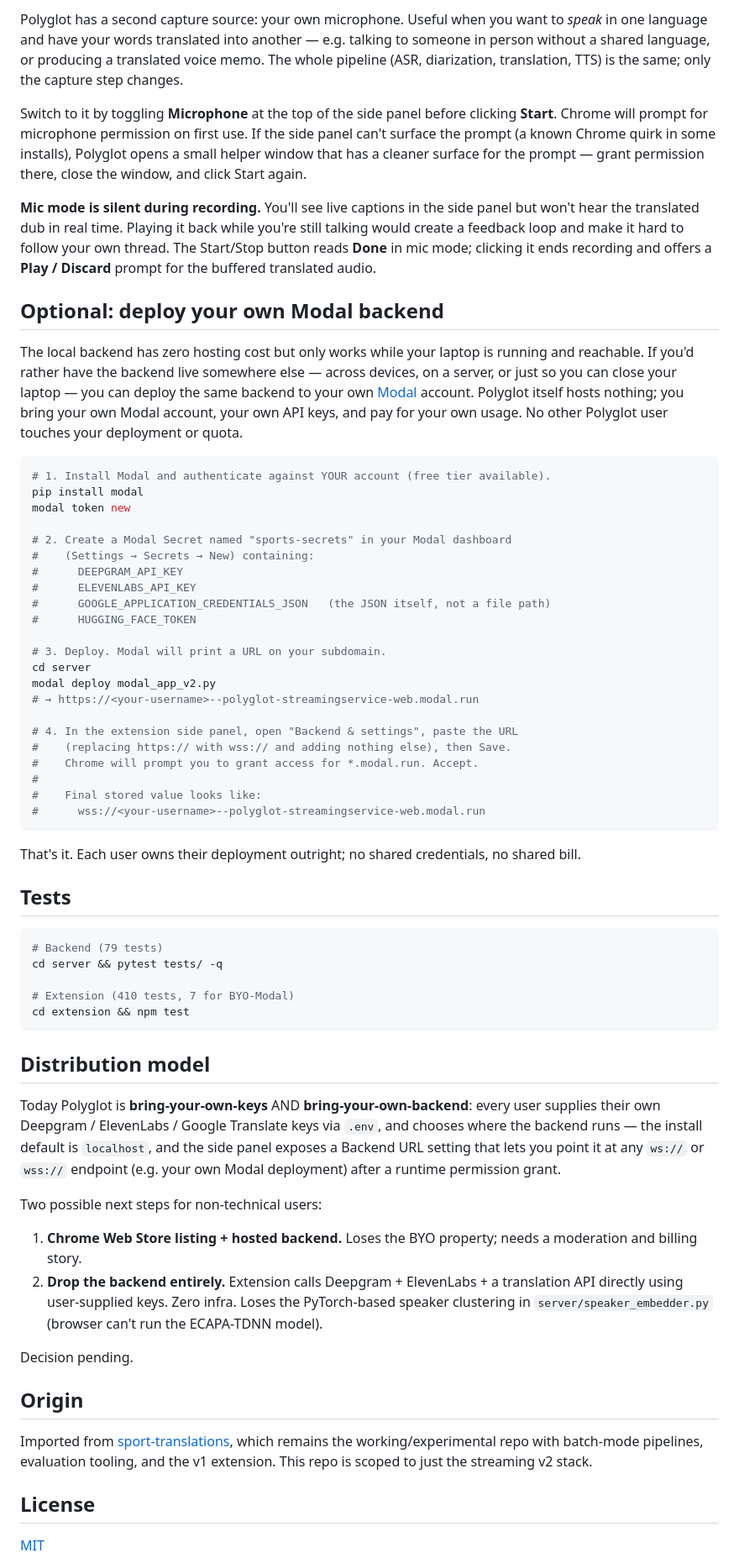
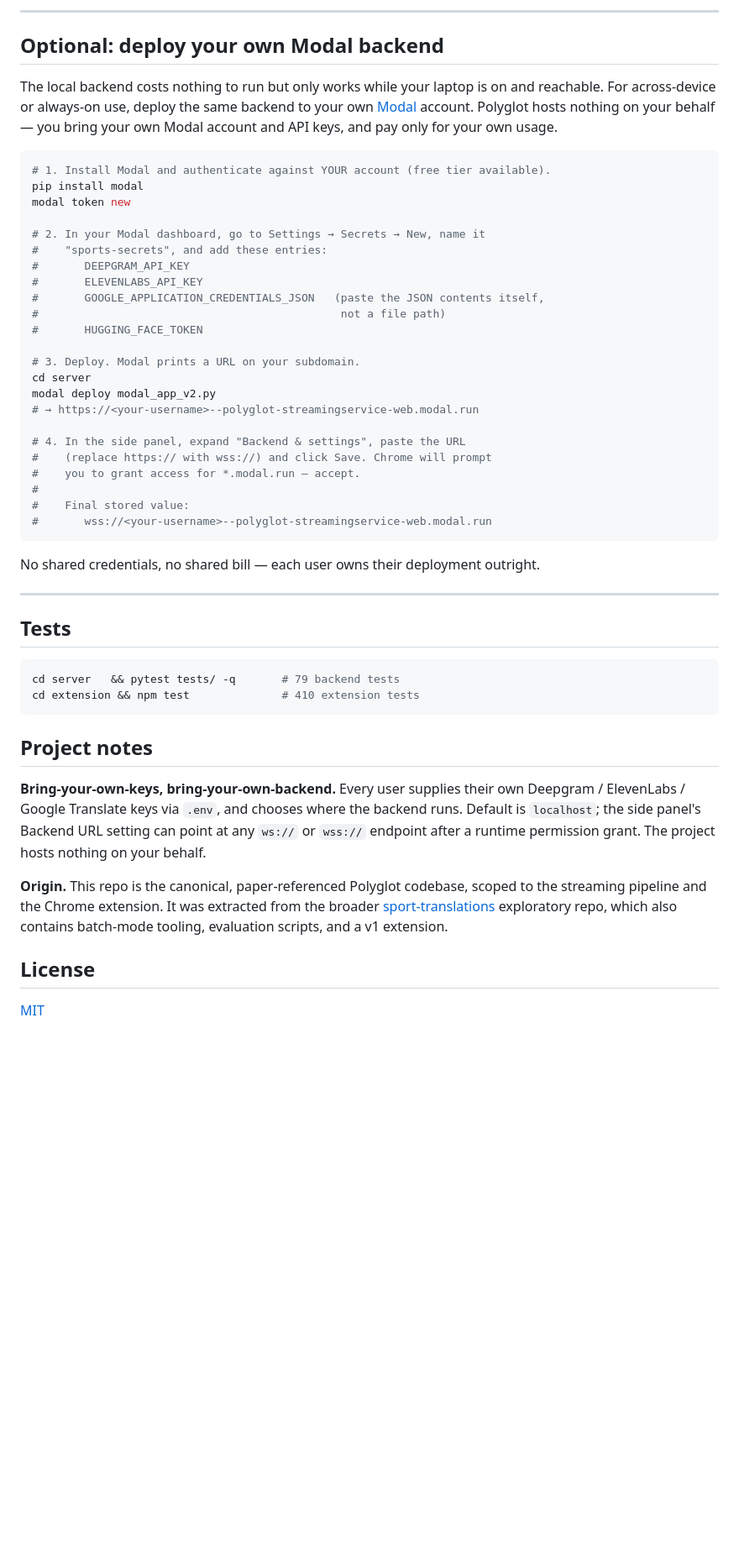
Before and after one commit to mollysandler/polyglot, a Markdown page: README.md, the part around one of its changes. Shown at 84% size. GitHub-like rendering; blank space fills up the shorter version.

````diff
--- a/README.md
+++ b/README.md
@@ -114,65 +147,52 @@ If you click Start at the exact live edge with nothing buffered, the captions pa
 
-Polyglot has a second capture source: your own microphone. Useful when you want to *speak* in one language and have your words translated into another — e.g. talking to someone in person without a shared language, or producing a translated voice memo. The whole pipeline (ASR, diarization, translation, TTS) is the same; only the capture step changes.
-
-Switch to it by toggling **Microphone** at the top of the side panel before clicking **Start**. Chrome will prompt for microphone permission on first use. If the side panel can't surface the prompt (a known Chrome quirk in some installs), Polyglot opens a small helper window that has a cleaner surface for the prompt — grant permission there, close the window, and click Start again.
-
-**Mic mode is silent during recording.** You'll see live captions in the side panel but won't hear the translated dub in real time. Playing it back while you're still talking would create a feedback loop and make it hard to follow your own thread. The Start/Stop button reads **Done** in mic mode; clicking it ends recording and offers a **Play / Discard** prompt for the buffered translated audio.
+---
 
 ## Optional: deploy your own Modal backend
 
-The local backend has zero hosting cost but only works while your laptop is running and reachable. If you'd rather have the backend live somewhere else — across devices, on a server, or just so you can close your laptop — you can deploy the same backend to your own [Modal](https://modal.com) account. Polyglot itself hosts nothing; you bring your own Modal account, your own API keys, and pay for your own usage. No other Polyglot user touches your deployment or quota.
+The local backend costs nothing to run but only works while your laptop is on and reachable. For across-device or always-on use, deploy the same backend to your own [Modal](https://modal.com) account. Polyglot hosts nothing on your behalf — you bring your own Modal account and API keys, and pay only for your own usage.
 
 ```bash
 # 1. Install Modal and authenticate against YOUR account (free tier available).
 pip install modal
 modal token new
 
-# 2. Create a Modal Secret named "sports-secrets" in your Modal dashboard
-#    (Settings → Secrets → New) containing:
-#      DEEPGRAM_API_KEY
-#      ELEVENLABS_API_KEY
-#      GOOGLE_APPLICATION_CREDENTIALS_JSON   (the JSON itself, not a file path)
-#      HUGGING_FACE_TOKEN
+# 2. In your Modal dashboard, go to Settings → Secrets → New, name it
+#    "sports-secrets", and add these entries:
+#       DEEPGRAM_API_KEY
+#       ELEVENLABS_API_KEY
+#       GOOGLE_APPLICATION_CREDENTIALS_JSON   (paste the JSON contents itself,
+#                                              not a file path)
+#       HUGGING_FACE_TOKEN
 
-# 3. Deploy. Modal will print a URL on your subdomain.
+# 3. Deploy. Modal prints a URL on your subdomain.
 cd server
 modal deploy modal_app_v2.py
 # → https://<your-username>--polyglot-streamingservice-web.modal.run
 
-# 4. In the extension side panel, open "Backend & settings", paste the URL
-#    (replacing https:// with wss:// and adding nothing else), then Save.
-#    Chrome will prompt you to grant access for *.modal.run. Accept.
+# 4. In the side panel, expand "Backend & settings", paste the URL
+#    (replace https:// with wss://) and click Save. Chrome will prompt
+#    you to grant access for *.modal.run — accept.
 #
-#    Final stored value looks like:
-#      wss://<your-username>--polyglot-streamingservice-web.modal.run
+#    Final stored value:
+#       wss://<your-username>--polyglot-streamingservice-web.modal.run
 ```
 
-That's it. Each user owns their deployment outright; no shared credentials, no shared bill.
+No shared credentials, no shared bill — each user owns their deployment outright.
+
+---
 
 ## Tests
 
 ```bash
-# Backend (79 tests)
-cd server && pytest tests/ -q
-
-# Extension (410 tests, 7 for BYO-Modal)
-cd extension && npm test
+cd server   && pytest tests/ -q       # 79 backend tests
+cd extension && npm test              # 410 extension tests
 ```
 
-## Distribution model
+## Project notes
 
-Today Polyglot is **bring-your-own-keys** AND **bring-your-own-backend**: every user supplies their own Deepgram / ElevenLabs / Google Translate keys via `.env`, and chooses where the backend runs — the install default is `localhost`, and the side panel exposes a Backend URL setting that lets you point it at any `ws://` or `wss://` endpoint (e.g. your own Modal deployment) after a runtime permission grant.
+**Bring-your-own-keys, bring-your-own-backend.** Every user supplies their own Deepgram / ElevenLabs / Google Translate keys via `.env`, and chooses where the backend runs. Default is `localhost`; the side panel's Backend URL setting can point at any `ws://` or `wss://` endpoint after a runtime permission grant. The project hosts nothing on your behalf.
 
-Two possible next steps for non-technical users:
-
-1. **Chrome Web Store listing + hosted backend.** Loses the BYO property; needs a moderation and billing story.
-2. **Drop the backend entirely.** Extension calls Deepgram + ElevenLabs + a translation API directly using user-supplied keys. Zero infra. Loses the PyTorch-based speaker clustering in `server/speaker_embedder.py` (browser can't run the ECAPA-TDNN model).
-
-Decision pending.
-
-## Origin
-
-Imported from [sport-translations](https://github.com/mollysandler/sport-translations), which remains the working/experimental repo with batch-mode pipelines, evaluation tooling, and the v1 extension. This repo is scoped to just the streaming v2 stack.
+**Origin.** This repo is the canonical, paper-referenced Polyglot codebase, scoped to the streaming pipeline and the Chrome extension. It was extracted from the broader [sport-translations](https://github.com/mollysandler/sport-translations) exploratory repo, which also contains batch-mode tooling, evaluation scripts, and a v1 extension.
 
 ## License
 
````
Also changed, not shown: other parts of README.md (+86 -53 lines).
